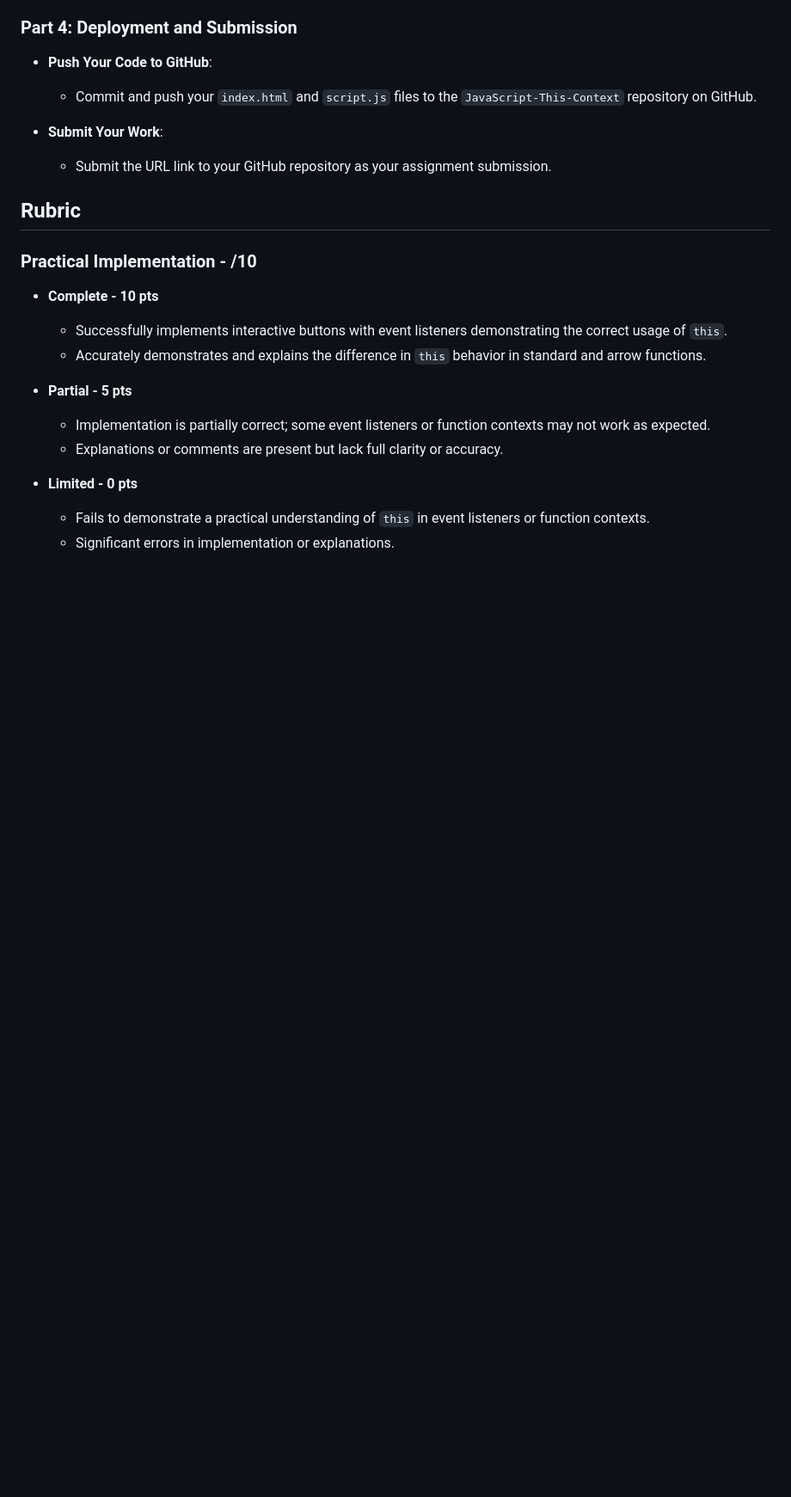
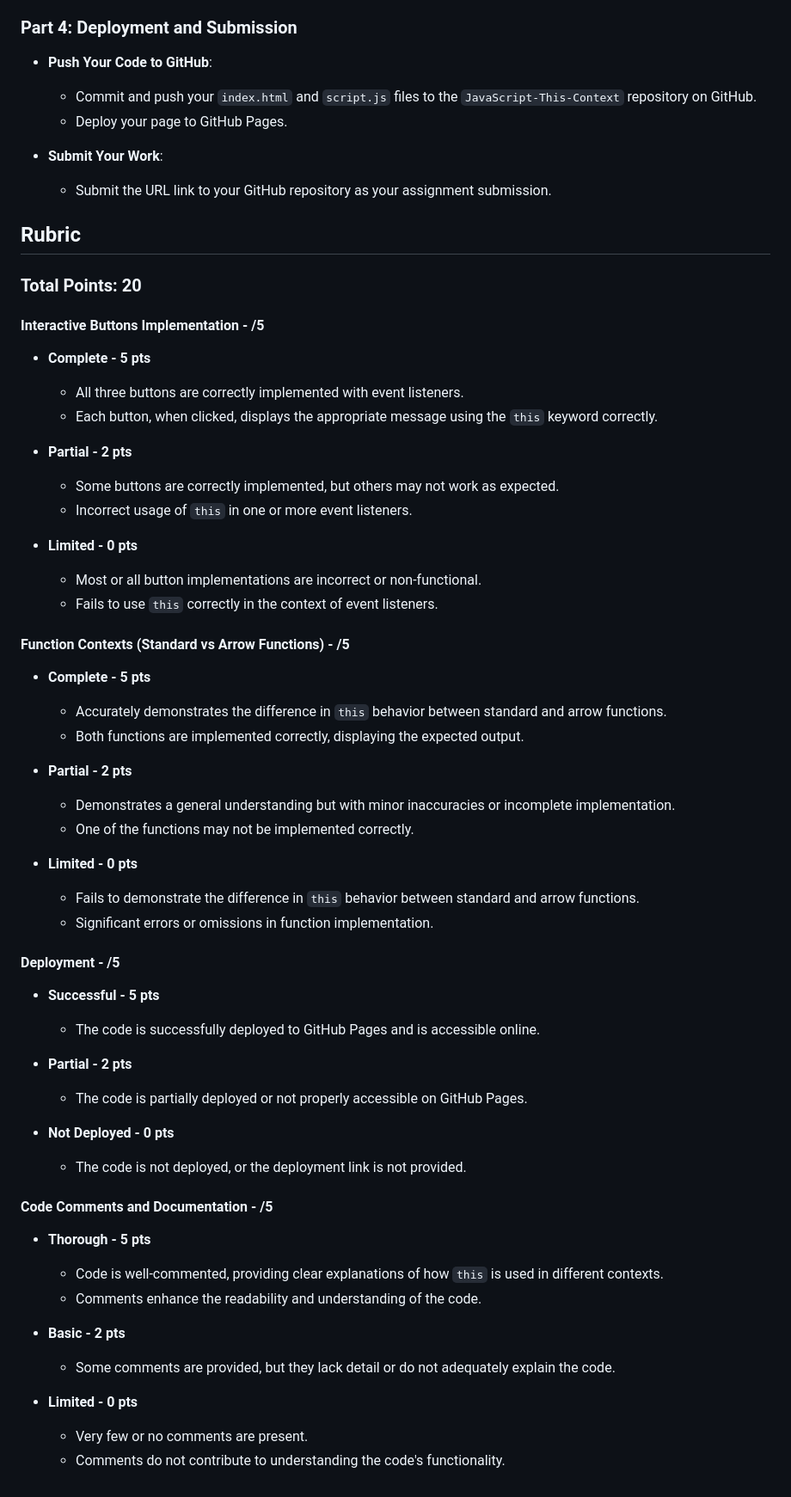
Before and after one commit to CodeXCourses/level-2-course-content, a Markdown page: week-3/day1-assignment.md, the part around the change. Shown at 86% size. Rendered like a GitHub page; blank space fills up the shorter version.

Commit message:
add day1 assignment

```diff
--- a/week-3/day1-assignment.md
+++ b/week-3/day1-assignment.md
@@ -72,24 +72,71 @@ This assignment involves creating a JavaScript program with interactive elements
 - **Push Your Code to GitHub**:
 
   - Commit and push your `index.html` and `script.js` files to the `JavaScript-This-Context` repository on GitHub.
+  - Deploy your page to GitHub Pages.
 
 - **Submit Your Work**:
   - Submit the URL link to your GitHub repository as your assignment submission.
 
 ## Rubric
 
-### Practical Implementation - /10
+### Total Points: 20
 
-- **Complete - 10 pts**
+#### Interactive Buttons Implementation - /5
 
-  - Successfully implements interactive buttons with event listeners demonstrating the correct usage of `this`.
-  - Accurately demonstrates and explains the difference in `this` behavior in standard and arrow functions.
+- **Complete - 5 pts**
 
-- **Partial - 5 pts**
+  - All three buttons are correctly implemented with event listeners.
+  - Each button, when clicked, displays the appropriate message using the `this` keyword correctly.
 
-  - Implementation is partially correct; some event listeners or function contexts may not work as expected.
-  - Explanations or comments are present but lack full clarity or accuracy.
+- **Partial - 2 pts**
+
+  - Some buttons are correctly implemented, but others may not work as expected.
+  - Incorrect usage of `this` in one or more event listeners.
 
 - **Limited - 0 pts**
-  - Fails to demonstrate a practical understanding of `this` in event listeners or function contexts.
-  - Significant errors in implementation or explanations.
+  - Most or all button implementations are incorrect or non-functional.
+  - Fails to use `this` correctly in the context of event listeners.
+
+#### Function Contexts (Standard vs Arrow Functions) - /5
+
+- **Complete - 5 pts**
+
+  - Accurately demonstrates the difference in `this` behavior between standard and arrow functions.
+  - Both functions are implemented correctly, displaying the expected output.
+
+- **Partial - 2 pts**
+
+  - Demonstrates a general understanding but with minor inaccuracies or incomplete implementation.
+  - One of the functions may not be implemented correctly.
+
+- **Limited - 0 pts**
+  - Fails to demonstrate the difference in `this` behavior between standard and arrow functions.
+  - Significant errors or omissions in function implementation.
+
+#### Deployment - /5
+
+- **Successful - 5 pts**
+
+  - The code is successfully deployed to GitHub Pages and is accessible online.
+
+- **Partial - 2 pts**
+
+  - The code is partially deployed or not properly accessible on GitHub Pages.
+
+- **Not Deployed - 0 pts**
+  - The code is not deployed, or the deployment link is not provided.
+
+#### Code Comments and Documentation - /5
+
+- **Thorough - 5 pts**
+
+  - Code is well-commented, providing clear explanations of how `this` is used in different contexts.
+  - Comments enhance the readability and understanding of the code.
+
+- **Basic - 2 pts**
+
+  - Some comments are provided, but they lack detail or do not adequately explain the code.
+
+- **Limited - 0 pts**
+  - Very few or no comments are present.
+  - Comments do not contribute to understanding the code's functionality.
```
